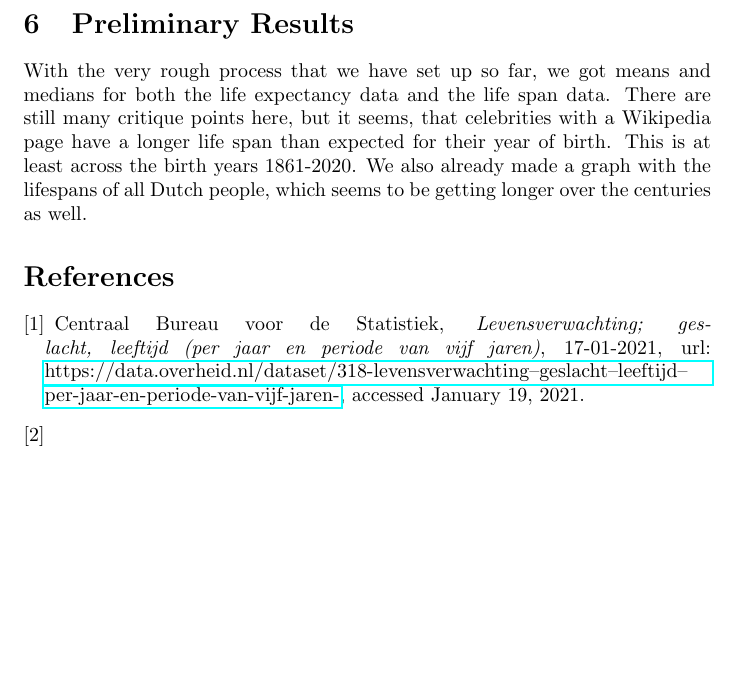
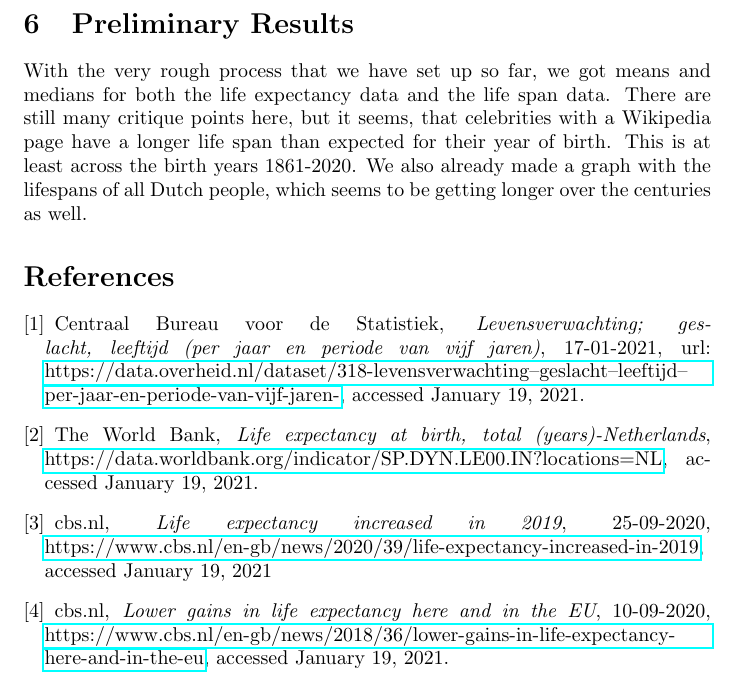
Before and after one commit to MiaFia/NewPirates, a LaTeX document (Proposal.tex): part of page 3 of 3, cut so that both start at the same text, the shorter picture padded with empty space. Compiled offline with pdfLaTeX.

Commit message:
Let's hope this works

```diff
--- a/Proposal.tex
+++ b/Proposal.tex
@@ -40,11 +40,15 @@ With the very rough process that we have set up so far, we got means and medians
 
 \begin{thebibliography}	{}
 
-
 \bibitem{Levensverwachting} Centraal Bureau voor de Statistiek, \textit{Levensverwachting; geslacht, leeftijd (per jaar en periode van vijf jaren)}, 17-01-2021, url:
 \href{https://data.overheid.nl/dataset/318-levensverwachting--geslacht--leeftijd--per-jaar-en-periode-van-vijf-jaren-}{https://data.overheid.nl/dataset/318-levensverwachting--geslacht--leeftijd--per-jaar-en-periode-van-vijf-jaren-}, accessed {\today}.
 
-\bibitem{}
+\bibitem{WorldBank} The World Bank, \textit{Life expectancy at birth, total (years)-Netherlands}, \href{https://data.worldbank.org/indicator/SP.DYN.LE00.IN?locations=NL}{https://data.worldbank.org/indicator/SP.DYN.LE00.IN?locations=NL}, accessed {\today}.
+
+\bibitem{Nothing}
+cbs.nl, \textit{Life expectancy increased in 2019}, 25-09-2020, \href{https://www.cbs.nl/en-gb/news/2020/39/life-expectancy-increased-in-2019}{https://www.cbs.nl/en-gb/news/2020/39/life-expectancy-increased-in-2019}, accessed {\today}
+\bibitem{bla}
+cbs.nl, \textit{Lower gains in life expectancy here and in the EU}, 10-09-2020, \href{https://www.cbs.nl/en-gb/news/2018/36/lower-gains-in-life-expectancy-here-and-in-the-eu}{https://www.cbs.nl/en-gb/news/2018/36/lower-gains-in-life-expectancy-here-and-in-the-eu}, accessed {\today}.
 
 
 \end{thebibliography}
```
